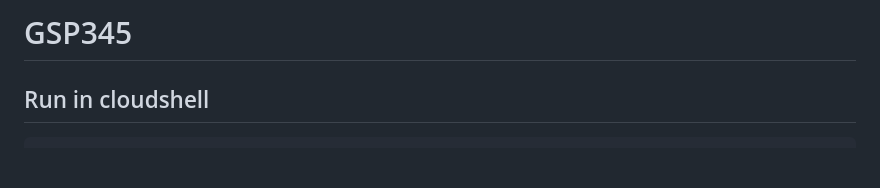
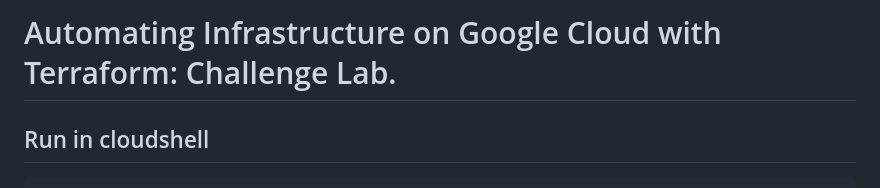
Before and after one commit to AmanJain18/Arcade_Labs_Solutions, a Markdown page: Aug_Week4_Skill_Badges/1. Automating Infrastructure on Google Cloud with Terraform/4. Automating Infrastructure on Google Cloud with Terraform: Challenge Lab.md, the part around the change. Drawn GitHub-style; blank space fills up the shorter version.

Commit message:
Week4-SB-1,2

````diff
--- a/Aug_Week4_Skill_Badges/1. Automating Infrastructure on Google Cloud with Terraform/4. Automating Infrastructure on Google Cloud with Terraform: Challenge Lab.md
+++ b/Aug_Week4_Skill_Badges/1. Automating Infrastructure on Google Cloud with Terraform/4. Automating Infrastructure on Google Cloud with Terraform: Challenge Lab.md
@@ -1,4 +1,4 @@
-# GSP345
+# Automating Infrastructure on Google Cloud with Terraform: Challenge Lab.
 ## Run in cloudshell
 ```bash
 export ZONE=
````
